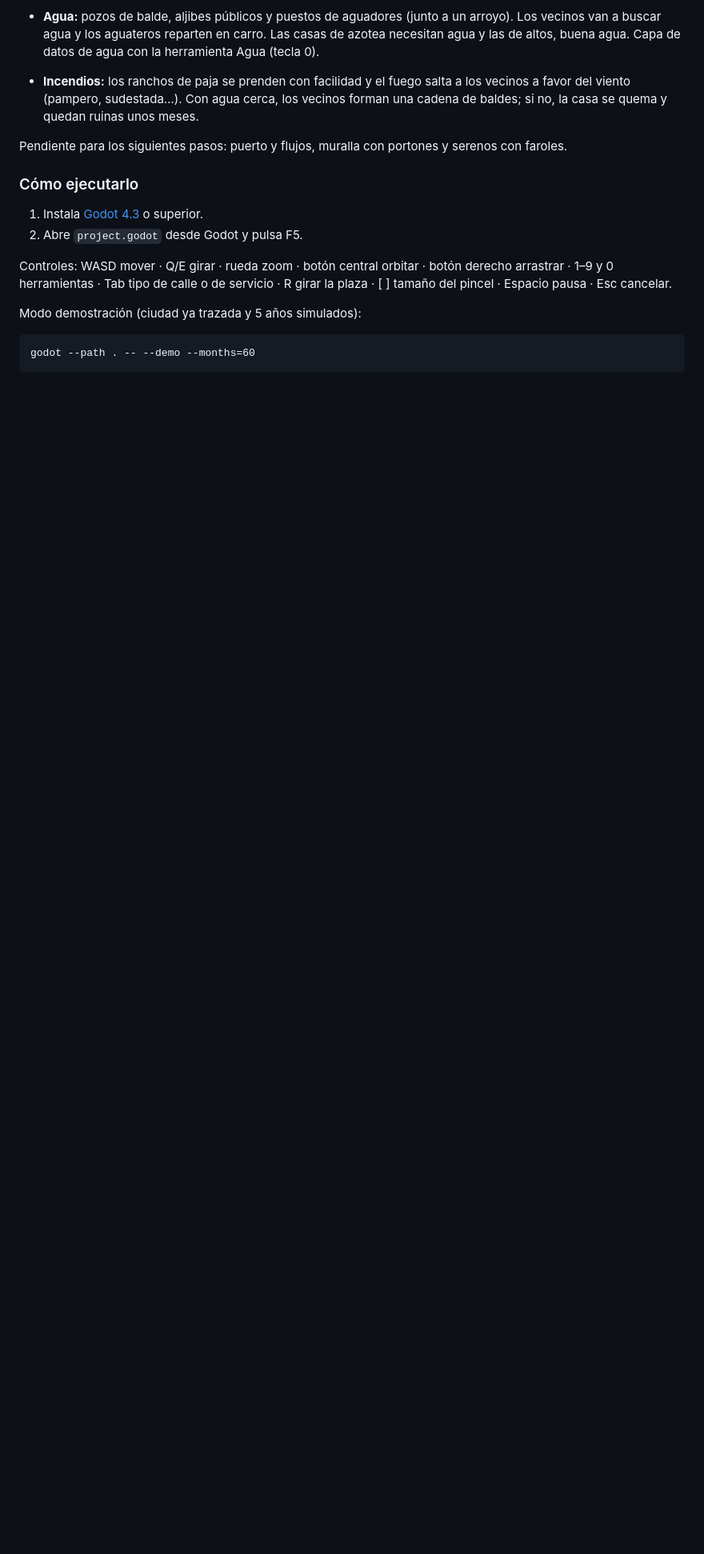
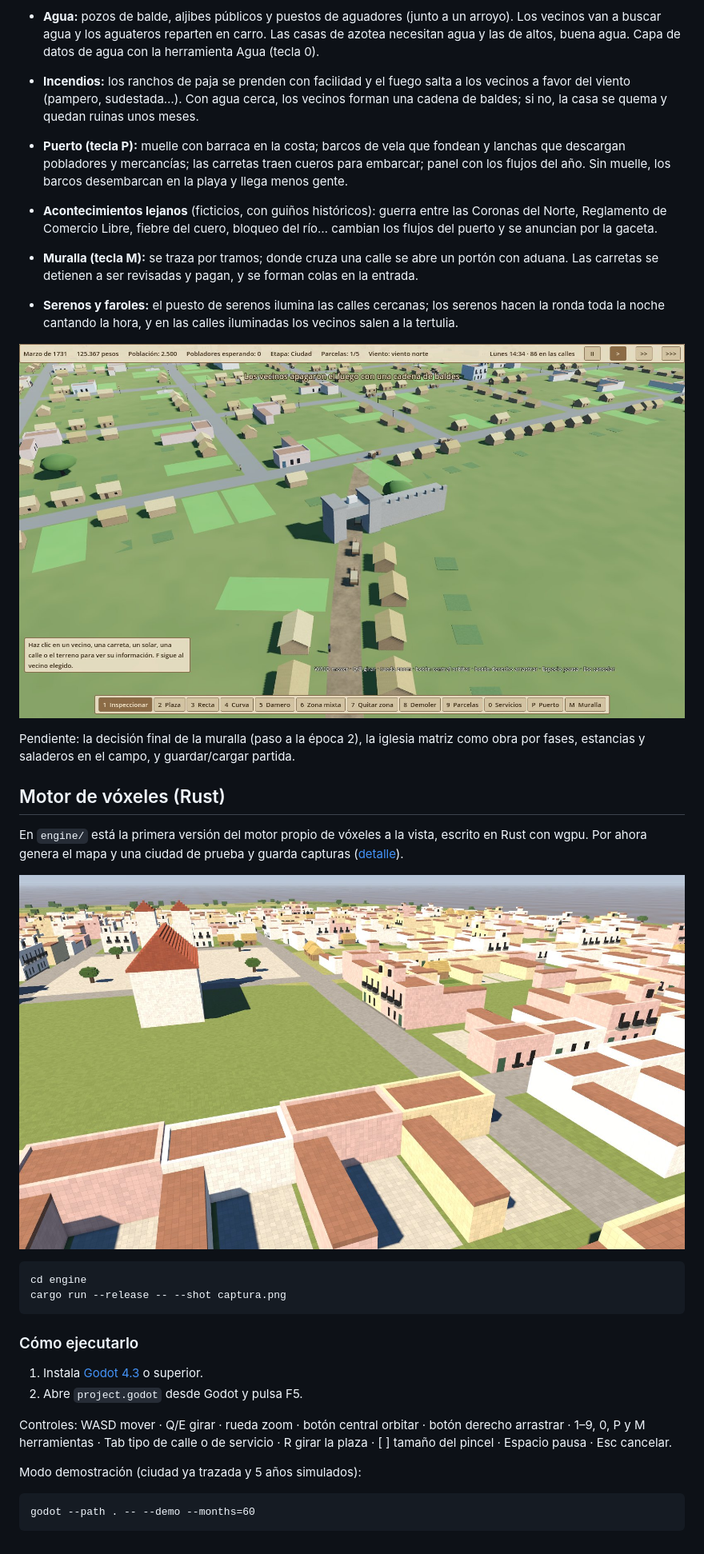
Before and after one commit to adriangrochi-code/city-Sim-2027, a Markdown page: README.md, the part around the change. Shown at 80% size. Rendered like a GitHub page; pictures changed too: docs/capturas/prototipo1-porton.jpg (added); blank space fills up the shorter version.

Commit message:
Puerto, muralla con aduana y serenos con faroles
Muelle con barraca, barcos de vela y lanchas que descargan pobladores y
mercancías; carretas que llevan cueros a embarcar; acontecimientos
lejanos ficticios que cambian los flujos del puerto. Muralla por tramos
con portones automáticos donde cruza una calle: las carretas se detienen
en la aduana y se forman colas. Puesto de serenos que enciende faroles,
rondas nocturnas y tertulias en las calles iluminadas.

Co-Authored-By: Claude Opus 5.5 <noreply@anthropic.com>
Claude-Session: https://claude.ai/code/session_01QadJfNU4UeZ9j3NyR8vJkj

````diff
--- a/README.md
+++ b/README.md
@@ -41,14 +41,41 @@ Qué incluye:
   favor del viento (pampero, sudestada…). Con agua cerca, los vecinos forman una cadena de
   baldes; si no, la casa se quema y quedan ruinas unos meses.
 
-Pendiente para los siguientes pasos: puerto y flujos, muralla con portones y serenos con faroles.
+- **Puerto (tecla P):** muelle con barraca en la costa; barcos de vela que fondean y lanchas que
+  descargan pobladores y mercancías; las carretas traen cueros para embarcar; panel con los
+  flujos del año. Sin muelle, los barcos desembarcan en la playa y llega menos gente.
+- **Acontecimientos lejanos** (ficticios, con guiños históricos): guerra entre las Coronas del
+  Norte, Reglamento de Comercio Libre, fiebre del cuero, bloqueo del río… cambian los flujos del
+  puerto y se anuncian por la gaceta.
+- **Muralla (tecla M):** se traza por tramos; donde cruza una calle se abre un portón con aduana.
+  Las carretas se detienen a ser revisadas y pagan, y se forman colas en la entrada.
+- **Serenos y faroles:** el puesto de serenos ilumina las calles cercanas; los serenos hacen la
+  ronda toda la noche cantando la hora, y en las calles iluminadas los vecinos salen a la tertulia.
+
+![Carretas haciendo fila en el portón de la muralla](docs/capturas/prototipo1-porton.jpg)
+
+Pendiente: la decisión final de la muralla (paso a la época 2), la iglesia matriz como obra por
+fases, estancias y saladeros en el campo, y guardar/cargar partida.
+
+## Motor de vóxeles (Rust)
+
+En `engine/` está la primera versión del motor propio de vóxeles a la vista, escrito en Rust con
+wgpu. Por ahora genera el mapa y una ciudad de prueba y guarda capturas
+([detalle](docs/sistemas/motor-voxel.md)).
+
+![Ciudad colonial de vóxeles](docs/capturas/motor-voxel-cerca.jpg)
+
+```
+cd engine
+cargo run --release -- --shot captura.png
+```
 
 ### Cómo ejecutarlo
 1. Instala [Godot 4.3](https://godotengine.org/download) o superior.
 2. Abre `project.godot` desde Godot y pulsa F5.
 
 Controles: WASD mover · Q/E girar · rueda zoom · botón central orbitar · botón derecho arrastrar ·
-1–9 y 0 herramientas · Tab tipo de calle o de servicio · R girar la plaza · [ ] tamaño del pincel · Espacio pausa ·
+1–9, 0, P y M herramientas · Tab tipo de calle o de servicio · R girar la plaza · [ ] tamaño del pincel · Espacio pausa ·
 Esc cancelar.
 
 Modo demostración (ciudad ya trazada y 5 años simulados):
````
Also changed, not shown: docs/epocas/01-colonial.md (+1 -1 lines), docs/capturas/prototipo1-faroles.jpg (added), docs/capturas/prototipo1-puerto.jpg (added), 6 other files.
